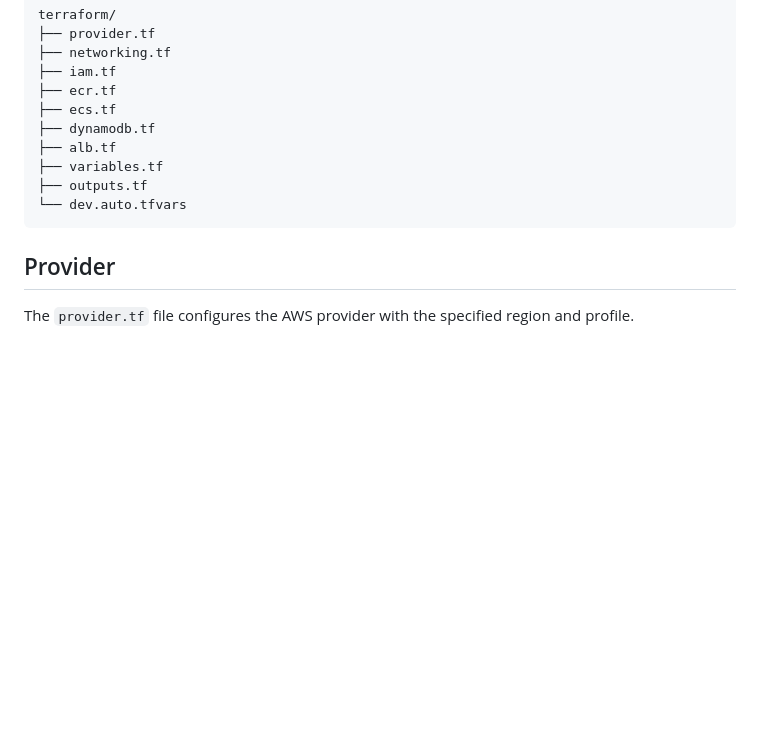
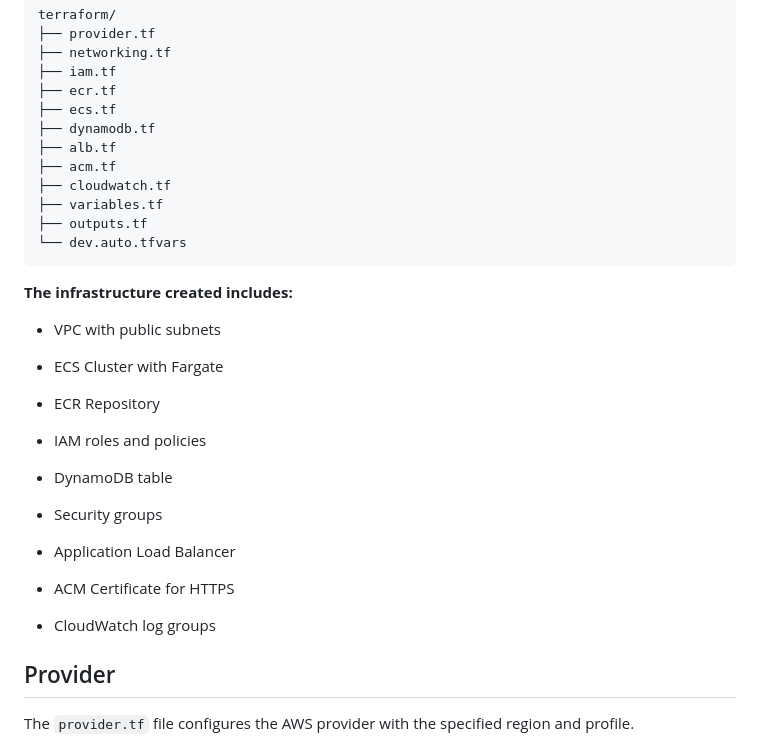
Before and after one commit to lmackenzie94/hono-app-ECS, a Markdown page: ABOUT.md, the part around the change printed below. GitHub-like rendering; blank space fills up the shorter version.

````diff
--- a/blog-post.md
+++ b/ABOUT.md
@@ -25,10 +25,32 @@ terraform/
 ├── ecs.tf
 ├── dynamodb.tf
 ├── alb.tf
+├── acm.tf
+├── cloudwatch.tf
 ├── variables.tf
 ├── outputs.tf
 └── dev.auto.tfvars
 ```
+
+**The infrastructure created includes:**
+
+- VPC with public subnets
+
+- ECS Cluster with Fargate
+
+- ECR Repository
+
+- IAM roles and policies
+
+- DynamoDB table
+
+- Security groups
+
+- Application Load Balancer
+
+- ACM Certificate for HTTPS
+
+- CloudWatch log groups
 
 ## Provider
 
````
Also changed, not shown: other parts of ABOUT.md (+18 -35 lines).
